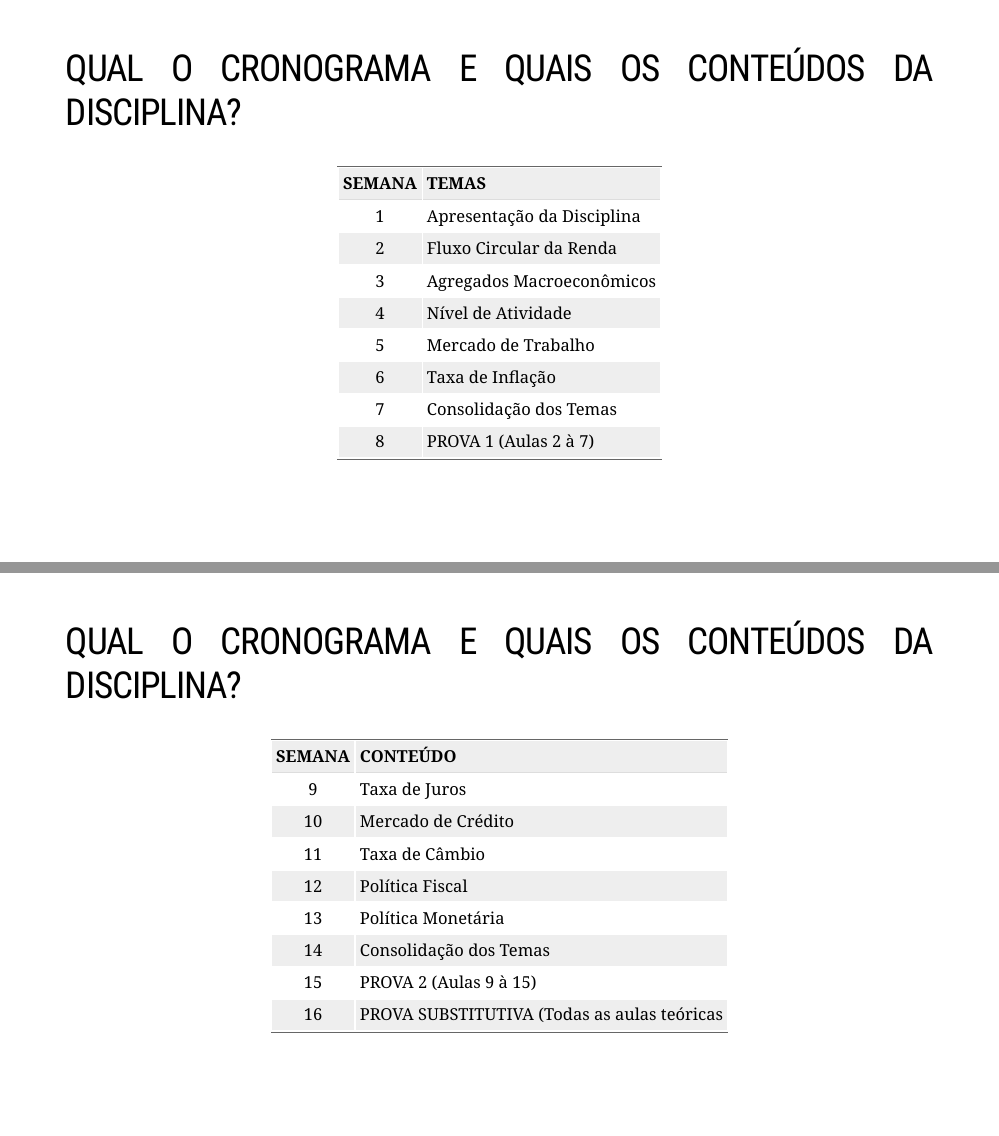
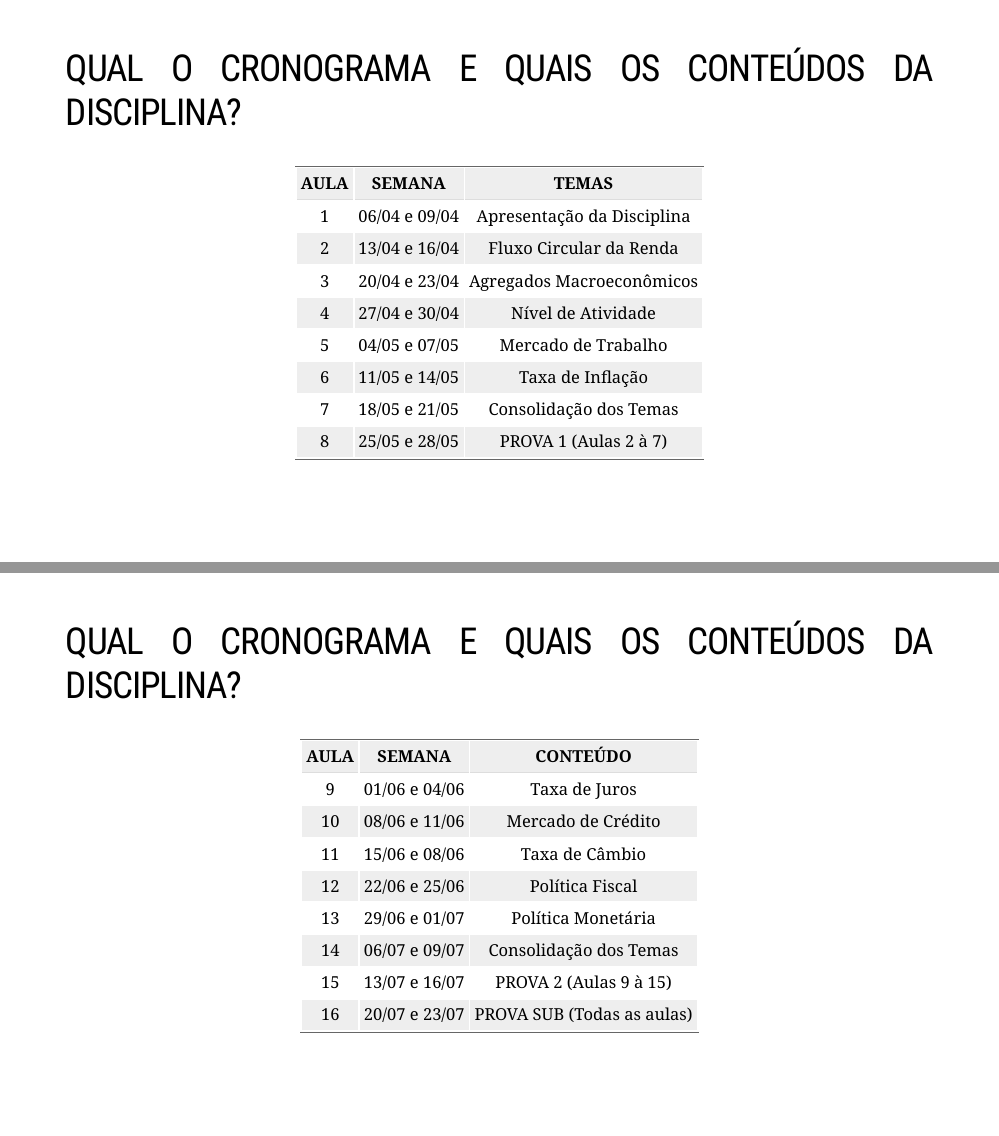
Before and after one commit to Valerio-Victor/01_adm03f_apresentacao_disciplina, an R Markdown document (docs/index.Rmd): pages 19 and 20 of 24, joined at a grey line. Rendered offline with R 4.5, knitr and Pandoc, with nearby package versions; the slides are laid out offline by our stand-in for remark.js, each with all of its steps uncovered, in fonts that may differ from those the slides ask for, and without slide numbers, shadows or browser add-ons; some code elsewhere in the file could not run offline; a font, style sheet, LaTeX package, included part or bibliography that could not be used is replaced or left out.

Commit message:
Alteração do calendário de conteúdos.

```diff
--- a/docs/index.Rmd
+++ b/docs/index.Rmd
@@ -387,8 +387,10 @@ library(kableExtra)
 
 cronograma <- data.frame(
 
-  SEMANA = c(1, 2, 3, 4, 5, 6, 7, 8),
+  AULA = c(1, 2, 3, 4, 5, 6, 7, 8),
 
+  SEMANA = c('06/04 e 09/04','13/04 e 16/04','20/04 e 23/04','27/04 e 30/04',
+             '04/05 e 07/05','11/05 e 14/05','18/05 e 21/05','25/05 e 28/05'),
 
   TEMAS = c('Apresentação da Disciplina',
 
@@ -442,7 +444,10 @@ library(kableExtra)
 
 cronograma <- data.frame(
 
-  SEMANA = c(9, 10, 11, 12, 13, 14, 15, 16),
+  AULA = c(9, 10, 11, 12, 13, 14, 15, 16),
+
+  SEMANA = c('01/06 e 04/06','08/06 e 11/06','15/06 e 08/06','22/06 e 25/06',
+             '29/06 e 01/07','06/07 e 09/07','13/07 e 16/07','20/07 e 23/07'),
 
   CONTEÚDO = c('Taxa de Juros',
 
@@ -458,7 +463,7 @@ cronograma <- data.frame(
 
            'PROVA 2 (Aulas 9 à 15)',
 
-           'PROVA SUBSTITUTIVA (Todas as aulas teóricas'))
+           'PROVA SUB (Todas as aulas)'))
 
 
 knitr::kable(cronograma,
```
Also changed, not shown: docs/index.Rmd (6 more changed lines), 1 other file.
